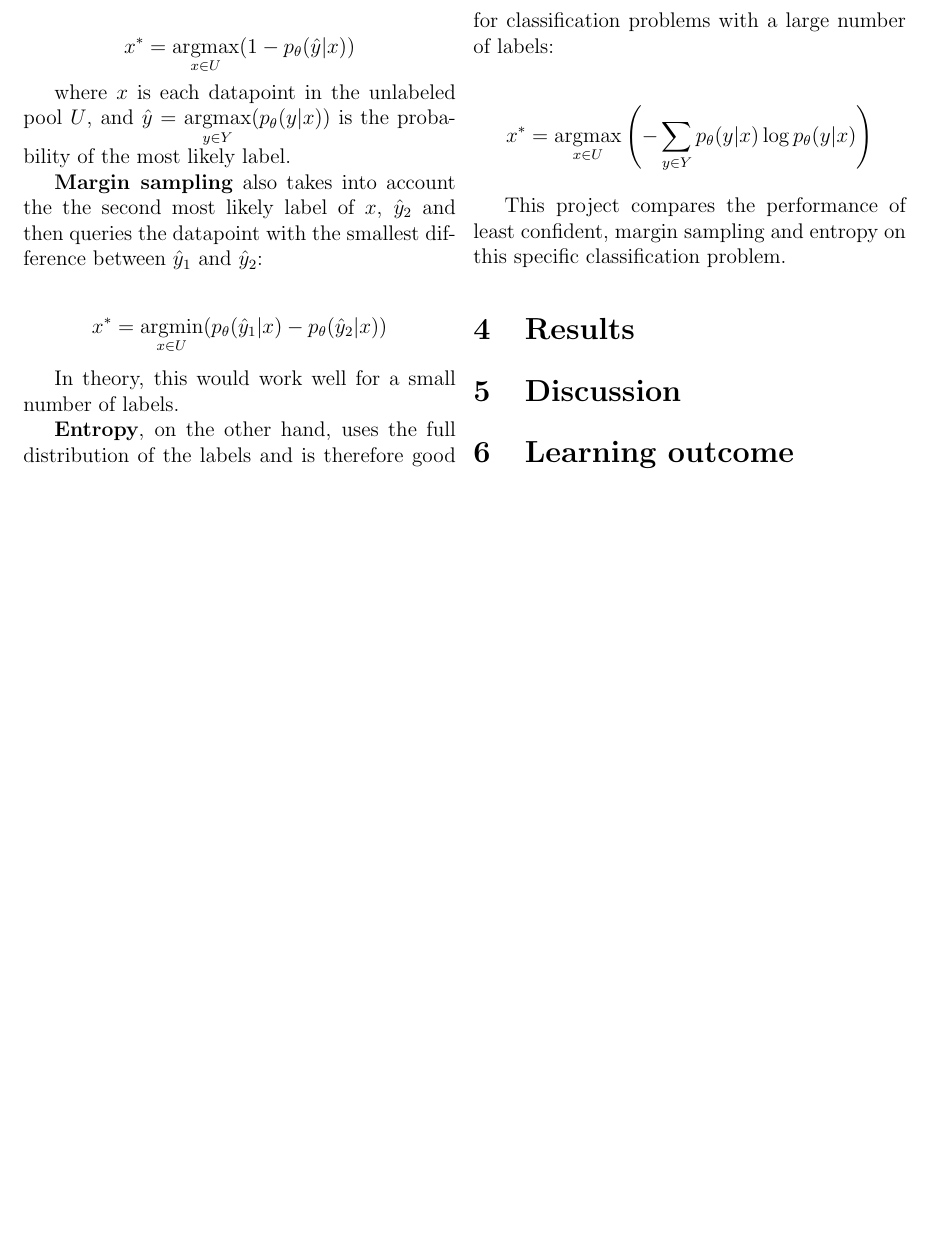
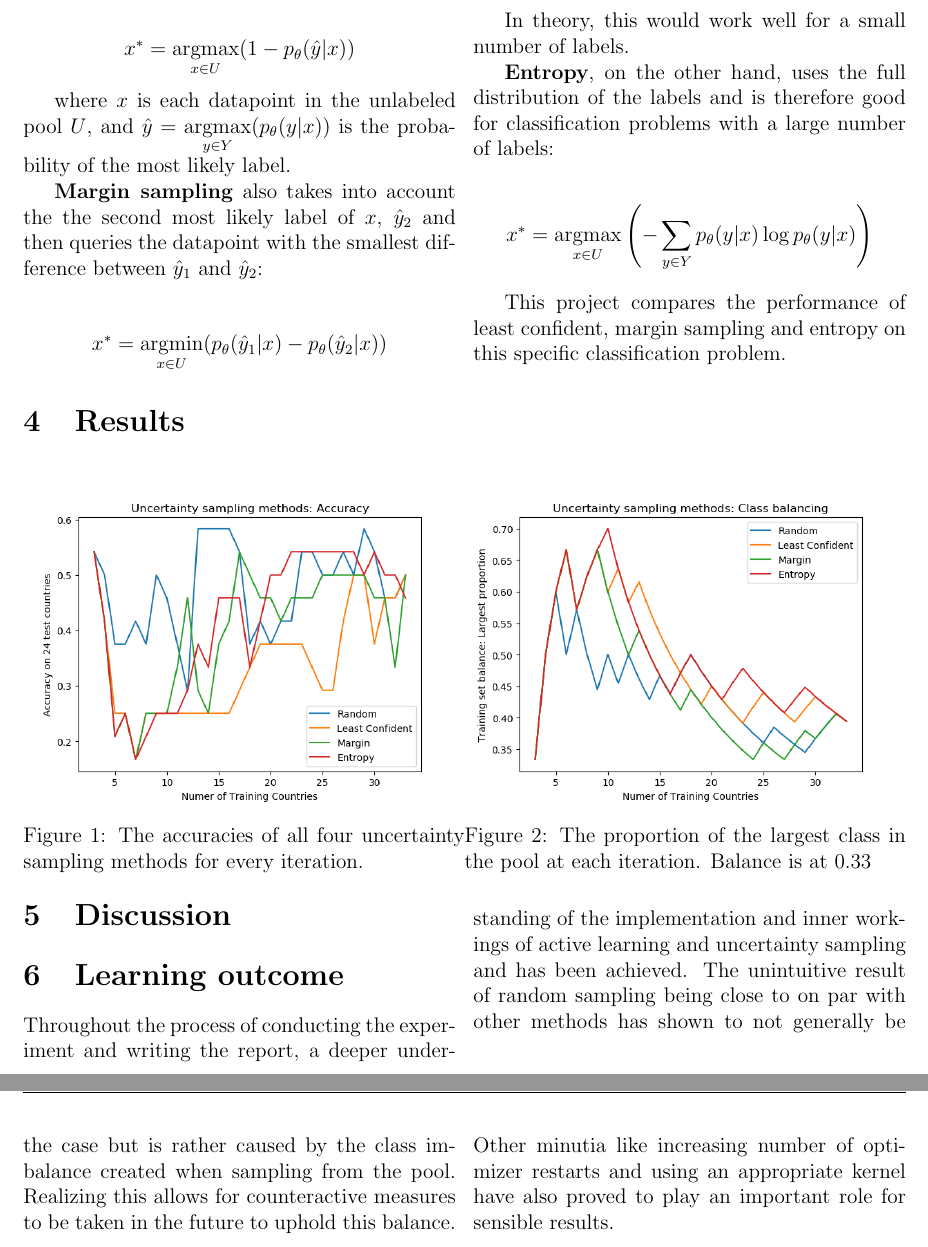
Before and after one commit to sorenmulli/active_learning_cases, a LaTeX paper (docs/project2.tex): part of page 2 of 3 before the commit and two parts of pages 2 and 3 of 4 after it, the two joined at a grey line, cut so that both start at the same text, the shorter picture padded with empty space. Compiled offline with pdfLaTeX.

Commit message:
Results and learning outcomes

```diff
--- a/docs/project2.tex
+++ b/docs/project2.tex
@@ -8,6 +8,7 @@
 \usepackage{texfiles/SpeedyGonzales}
 \usepackage{texfiles/MediocreMike}
 \usepackage{multicol}
+\usepackage{subcaption}
 
 
 \title{\vspace*{-3.75cm}Title}
@@ -70,14 +71,32 @@
 
 		This project compares the performance of least confident, margin sampling and entropy on this specific classification problem.
 
+	\end{multicols}
+
+	\section{Results} %TODO: Write section
+			\begin{figure}[H]
+			\centering
+			\begin{minipage}{.5\textwidth}
+				\centering
+				\includegraphics[width=\linewidth]{../src/saved_data/Accuracies}
+				\caption{The accuracies of all four uncertainty sampling methods for every iteration.}
+				\label{fig:accuracies}
+			\end{minipage}%
+			\begin{minipage}{.5\textwidth}
+				\centering
+				\includegraphics[width=\linewidth]{"../src/saved_data/Class balancing"}
+				\caption{The proportion of the largest class in the pool at each iteration. Balance is at 0.33}
+				\label{fig:class-balancing}
+			\end{minipage}
+			\end{figure}
 
 
-	\section{Results} %TODO: Write section
-
+	\begin{multicols}{2}
 
 		\section{Discussion} %TODO: Write section
 
 		\section{Learning outcome} %TODO: Write section
+		Throughout the process of conducting the experiment and writing the report, a deeper understanding of the implementation and inner workings of active learning and uncertainty sampling and has been achieved. The unintuitive result of random sampling being close to on par with other methods has shown to not generally be the case but is rather caused by the class imbalance created when sampling from the pool. Realizing this allows for counteractive measures to be taken in the future to uphold this balance. Other minutia like increasing number of optimizer restarts and using an appropriate kernel have also proved to play an important role for sensible results.
 
 	\end{multicols}
 
```
Also changed, not shown: src/saved_data/Accuracies.png (added), src/saved_data/Class balancing.png (added).
